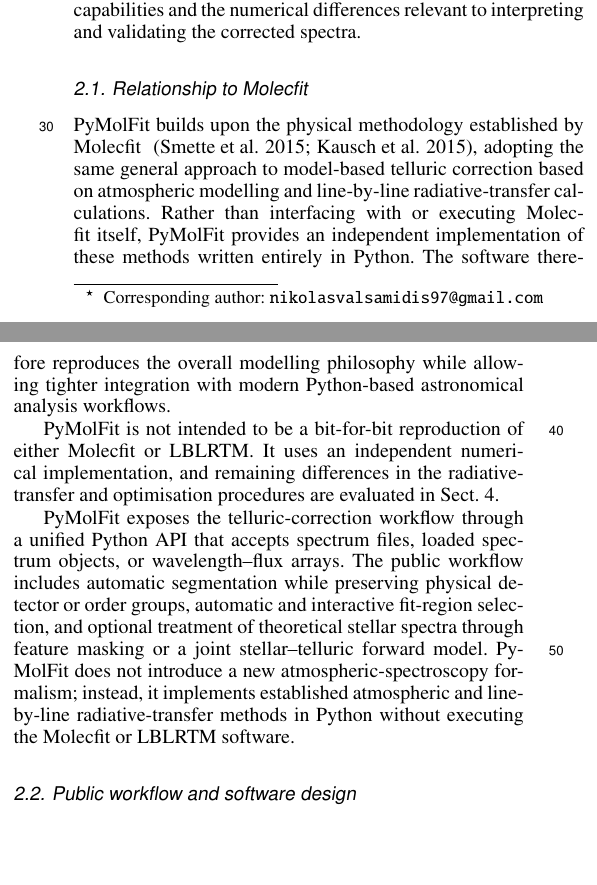
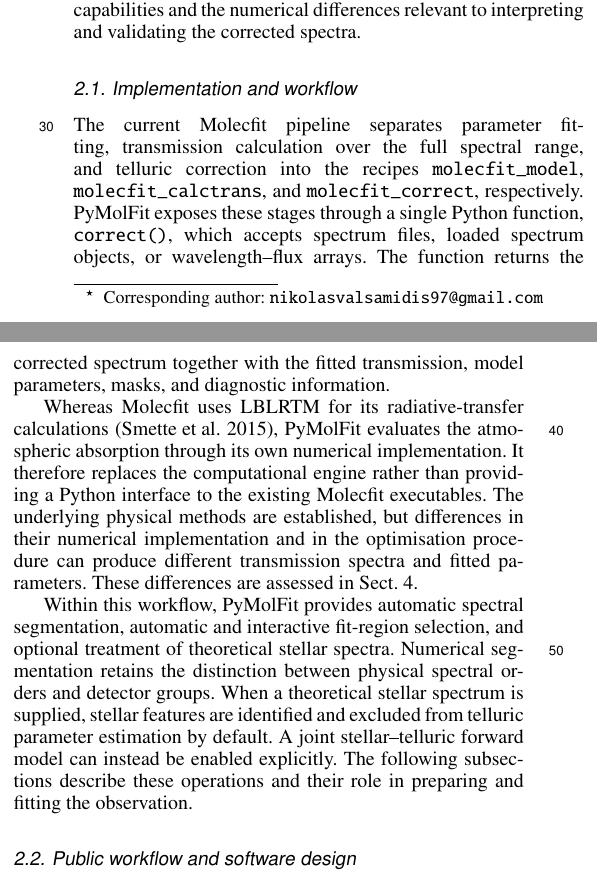
Before and after one commit to nikolasvalsamidis97/PyMolFit_overleaf, a LaTeX paper (Main.tex): two parts of the columns of page 1 of 6, joined at a grey line, cut so that both start at the same text, the shorter picture padded with empty space. Compiled offline with pdfLaTeX.

Commit message:
Updates from Overleaf

```diff
--- a/Main.tex
+++ b/Main.tex
@@ -126,13 +126,12 @@ Ground-based astronomical spectra are affected by absorption in the Earth’s at
 
 \pymolfit reimplements the core telluric-correction approach used by \Molecfit\ \citep{MOLECFIT1,MOLECFIT2} in Python, with assistance from AI coding tools during development. Atmospheric-profile construction, line-by-line absorption modelling, and fitting the resulting transmission to an observed spectrum follow established methods rather than introducing a new physical formalism. PyMolFit performs these calculations through its own numerical implementation without executing Molecfit or LBLRTM. Its contributions concern the implementation and user workflow: a unified Python interface, automated spectral segmentation and fit-region selection, and optional use of theoretical stellar spectra for identifying exclusion regions or joint stellar--telluric fitting. The following sections describe these capabilities and the numerical differences relevant to interpreting and validating the corrected spectra.
 
-\subsection{Relationship to Molecfit}
-PyMolFit builds upon the physical methodology established by \Molecfit\ \citep{MOLECFIT1,MOLECFIT2}, adopting the same general approach to model-based telluric correction based on atmospheric modelling and line-by-line radiative-transfer calculations. Rather than interfacing with or executing Molecfit itself, PyMolFit provides an independent implementation of these methods written entirely in Python. The software therefore reproduces the overall modelling philosophy while allowing tighter integration with modern Python-based astronomical analysis workflows.
+\subsection{Implementation and workflow}
+The current Molecfit pipeline separates parameter fitting, transmission calculation over the full spectral range, and telluric correction into the recipes \texttt{molecfit\_model}, \texttt{molecfit\_calctrans}, and \texttt{molecfit\_correct}, respectively. PyMolFit exposes these stages through a single Python function, \texttt{correct()}, which accepts spectrum files, loaded spectrum objects, or wavelength--flux arrays. The function returns the corrected spectrum together with the fitted transmission, model parameters, masks, and diagnostic information.
 
-PyMolFit is not intended to be a bit-for-bit reproduction of either Molecfit or LBLRTM. It uses an independent numerical implementation, and remaining differences in the radiative-transfer and optimisation procedures are evaluated in Sect.~\ref{sec:validation}.
+Whereas \Molecfit uses \LBLRTM for its radiative-transfer calculations \citep{MOLECFIT1}, PyMolFit evaluates the atmospheric absorption through its own numerical implementation. It therefore replaces the computational engine rather than providing a Python interface to the existing Molecfit executables. The underlying physical methods are established, but differences in their numerical implementation and in the optimisation procedure can produce different transmission spectra and fitted parameters. These differences are assessed in Sect.~\ref{sec:validation}.
 
-PyMolFit exposes the telluric-correction workflow through a unified Python API that accepts spectrum files, loaded spectrum objects, or wavelength--flux arrays. The public workflow includes automatic segmentation while preserving physical detector or order groups, automatic and interactive fit-region selection, and optional treatment of theoretical stellar spectra through feature masking or a joint
-stellar--telluric forward model. PyMolFit does not introduce a new atmospheric-spectroscopy formalism; instead, it implements established atmospheric and line-by-line radiative-transfer methods in Python without executing the Molecfit or LBLRTM software.
+Within this workflow, PyMolFit provides automatic spectral segmentation, automatic and interactive fit-region selection, and optional treatment of theoretical stellar spectra. Numerical segmentation retains the distinction between physical spectral orders and detector groups. When a theoretical stellar spectrum is supplied, stellar features are identified and excluded from telluric parameter estimation by default. A joint stellar--telluric forward model can instead be enabled explicitly. The following subsections describe these operations and their role in preparing and fitting the observation.
 
 \subsection{Public workflow and software design}
 
```
